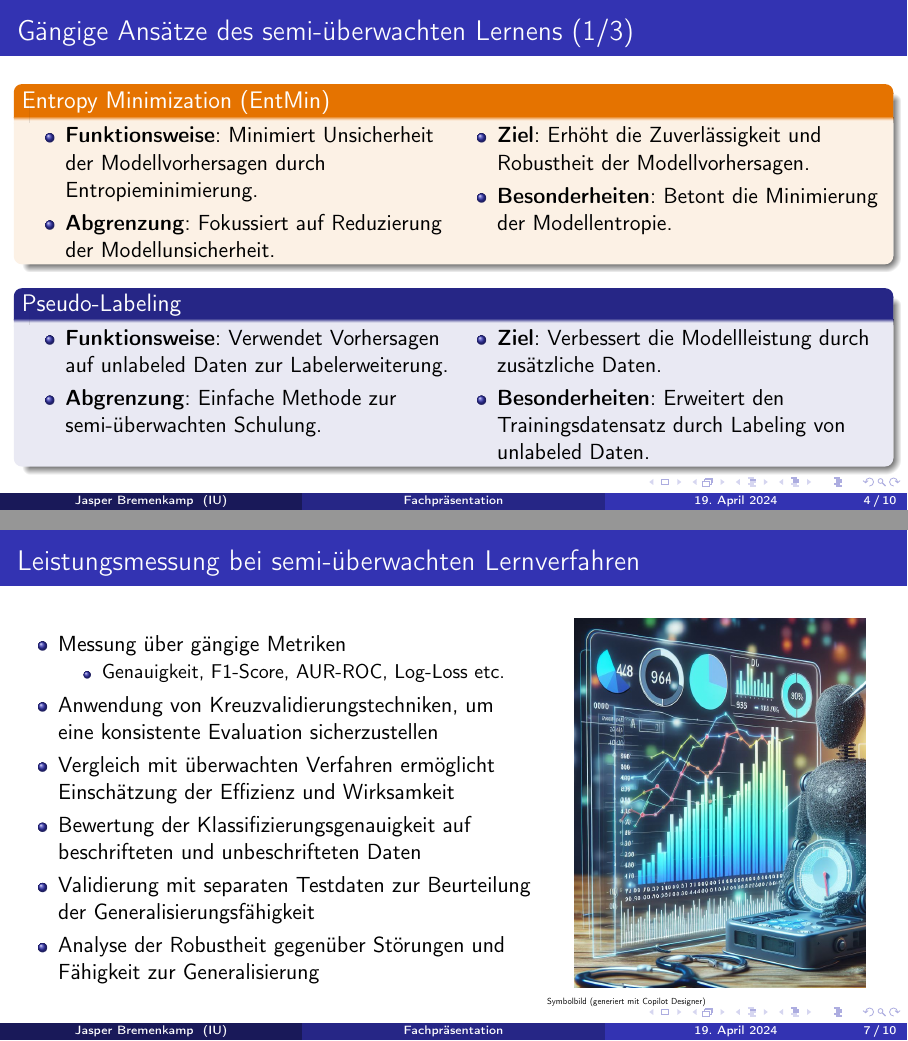
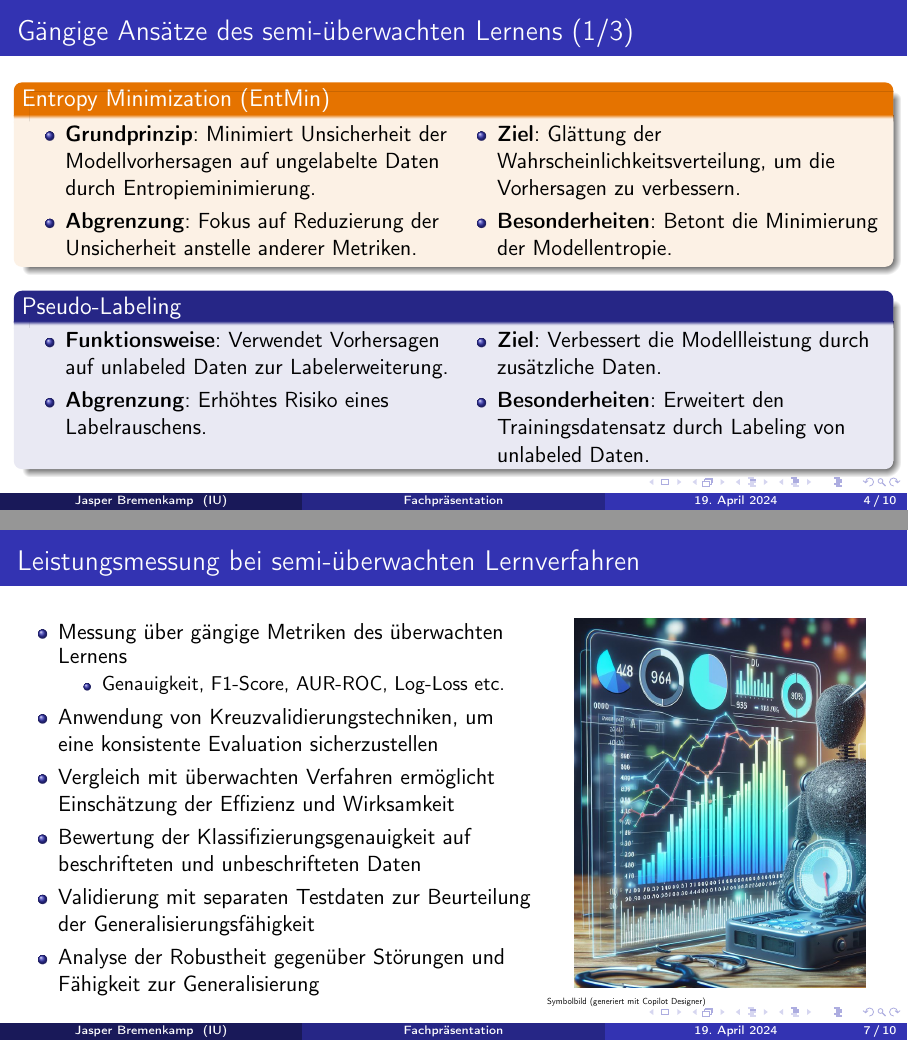
Before and after one commit to jasper-bk/DeepLearning_SoSe2024, LaTeX slides (Praesenation.tex): pages 4 and 7 of 10, joined at a grey line. Compiled offline with pdfLaTeX.

Commit message:
Kleinere Überarbeitungen und pnote Texte geschrieben

```diff
--- a/Praesenation.tex
+++ b/Praesenation.tex
@@ -279,13 +285,13 @@ Kontakt: \\
         \begin{extrablock}{Entropy Minimization (EntMin)}
             \begin{minipage}[t]{0.5\textwidth}
                 \begin{itemize}
-                    \item \textbf{Funktionsweise}: Minimiert Unsicherheit der Modellvorhersagen durch Entropieminimierung.
-                    \item \textbf{Abgrenzung}: Fokussiert auf Reduzierung der Modellunsicherheit.
+                    \item \textbf{Grundprinzip}: Minimiert Unsicherheit der Modellvorhersagen auf ungelabelte Daten durch Entropieminimierung.
+                    \item \textbf{Abgrenzung}: Fokus auf Reduzierung der Unsicherheit anstelle anderer Metriken.
                     \end{itemize}
             \end{minipage}%
             \begin{minipage}[t]{0.5\textwidth}
                 \begin{itemize}
-                    \item \textbf{Ziel}: Erhöht die Zuverlässigkeit und Robustheit der Modellvorhersagen.
+                    \item \textbf{Ziel}: Glättung der Wahrscheinlichkeitsverteilung, um die Vorhersagen zu verbessern.
                     \item \textbf{Besonderheiten}: Betont die Minimierung der Modellentropie.
                 \end{itemize}
             \end{minipage}
@@ -295,7 +301,7 @@ Kontakt: \\
             \begin{minipage}[t]{0.5\textwidth}
                 \begin{itemize}
                     \item \textbf{Funktionsweise}: Verwendet Vorhersagen auf unlabeled Daten zur Labelerweiterung.
-                    \item \textbf{Abgrenzung}: Einfache Methode zur semi-überwachten Schulung.
+                    \item \textbf{Abgrenzung}: Erhöhtes Risiko eines Labelrauschens.
                 \end{itemize}
             \end{minipage}%
             \begin{minipage}[t]{0.5\textwidth}
@@ -306,6 +312,23 @@ Kontakt: \\
             \end{minipage}
         \end{block}
 
+        \pnote{1-2}
+        \pnote{1. Schauen wir uns als ersten Ansatz die Entropy Minimization bzw. Entropieminimierung an.}
+        \pnote{1.1. Bei Entropy Minimization (EntMin) geht es darum, die Unsicherheit unserer Vorhersagen zu minimieren.}
+        \pnote{1.2. Wir wollen sicherer sein, dass bestimmte Daten zu einer Klasse gehören.}
+        \pnote{1.3. Wie üblich trainieren wir unser Modell erst mit den gelabelten Daten.}
+        \pnote{1.4. Anschließend versuchen wir die die Unsicherheit bei den Vorhersagen auf den ungelabelten Daten zu minimieren.}
+        \pnote{1.5. Dies ist eben über die Entropie möglich, die eben als Maß für Unsicherheit steht.}
+        \pnote{1.6. Die Minimierung sorgt damit für eine Glättung der Wahrscheinlichkeitsverteilung.}
+        \pnote{1.7. Was wiederrum die Vorhersagen weniger sprunghaft und damit konsistenter werden lässt.}
+
+        \pnote{2. Der nächste wichtige Ansatz aus dem semiüberwachte Lernen ist das Pseudo-Labeling.}
+        \pnote{2.1. Hier geht es darum Daten die keine Label haben, einfach selber zu belabeln.}
+        \pnote{2.2. Wie üblich trainieren wir unser Modell erst mit den gelabelten Daten.}
+        \pnote{2.3. Anschließend machen wir Vorhersagen auf den ungelabelten Daten und fügen die Vorhersage als Pseudo-Label hinzu.}
+        \pnote{2.4. Diese neu gelabelten Daten fügen wir dann zu unserem Trainingsdatensatz hinzu.}
+        \pnote{2.5. Dies führt zu einer Verbesserung der Leistung.}
+        \pnote{2.6. Ist aber auch Riskant, da es bei initial schlechten Labels zu sehr schlechten Ergebnissen führt.}
 
     \end{frame}
 
@@ -388,7 +413,7 @@ Kontakt: \\
             \column{0.6\textwidth}
 
             \begin{itemize}
-                \item Messung über gängige Metriken
+                \item Messung über gängige Metriken des überwachten Lernens
                 \begin{itemize}
                     \item Genauigkeit, F1-Score, AUR-ROC, Log-Loss etc.
                 \end{itemize}
```
Also changed, not shown: Praesenation.pdf, Praesenation.tex (20 more changed lines), 1 other file.
